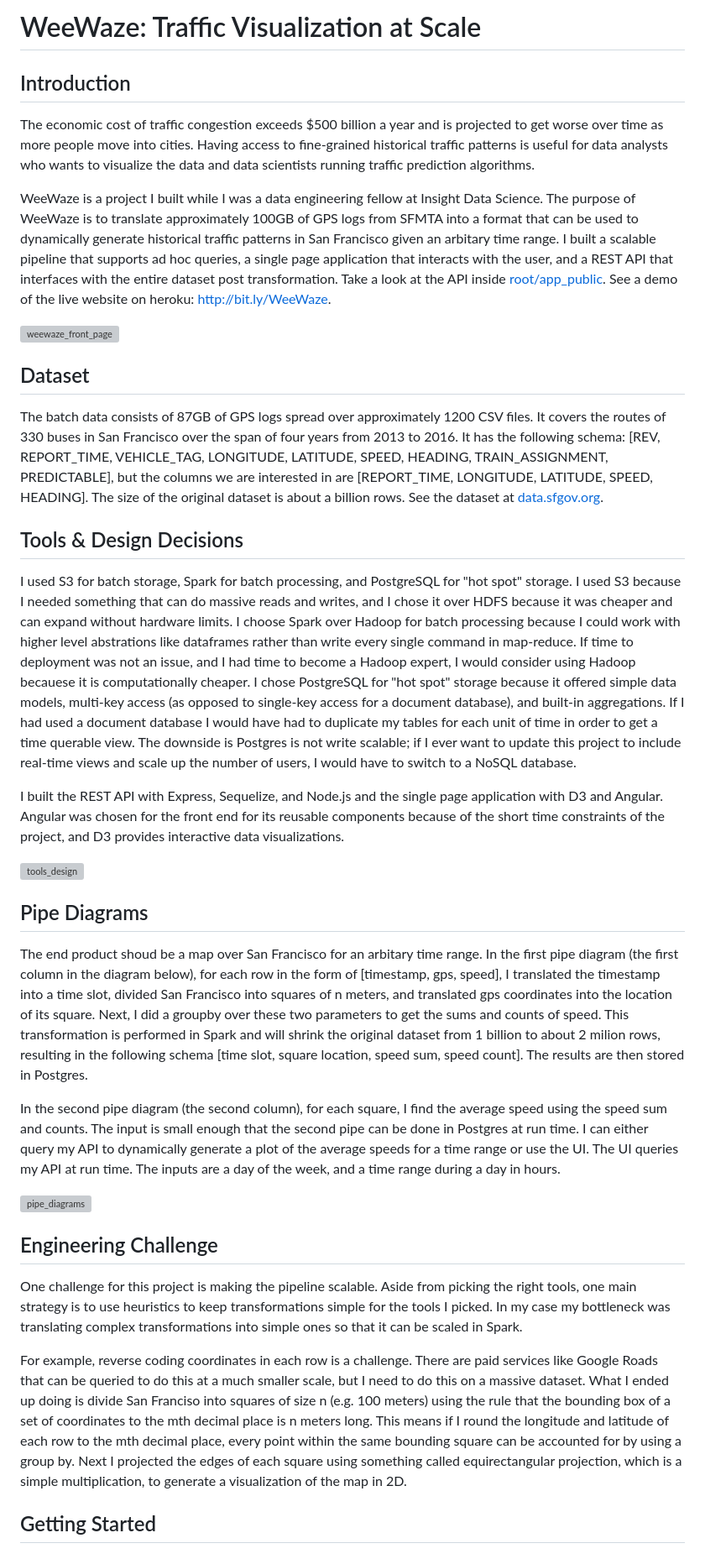
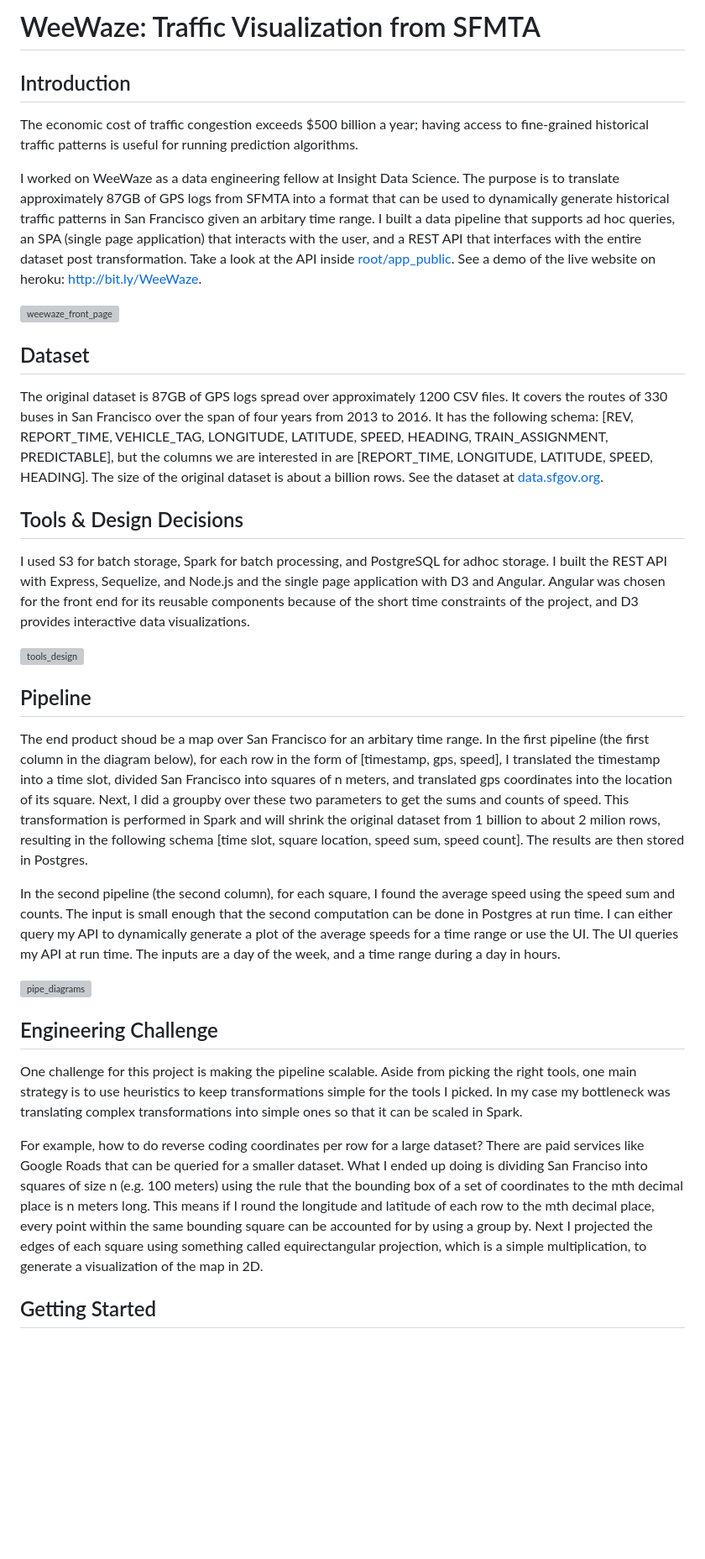
Before and after one commit to yezixbei/WeeWaze, a Markdown page: README.md, the part around the change. Shown at 84% size. GitHub-like rendering; blank space fills up the shorter version; grey boxes are pictures that could not be loaded.

```diff
--- a/README.md
+++ b/README.md
@@ -1,10 +1,10 @@
-# WeeWaze: Traffic Visualization at Scale
+# WeeWaze: Traffic Visualization from SFMTA
 
 ## Introduction
 
-The economic cost of traffic congestion exceeds $500 billion a year and is projected to get worse over time as more people move into cities. Having access to fine-grained historical traffic patterns is useful for data analysts who wants to visualize the data and data scientists running traffic prediction algorithms.
+The economic cost of traffic congestion exceeds $500 billion a year; having access to fine-grained historical traffic patterns is useful for running prediction algorithms.
 
-WeeWaze is a project I built while I was a data engineering fellow at Insight Data Science. The purpose of WeeWaze is to translate approximately 100GB of GPS logs from SFMTA into a format that can be used to dynamically generate historical traffic patterns in San Francisco given an arbitary time range.  I built a scalable pipeline that supports ad hoc queries, a single page application that interacts with the user, and a REST API that interfaces with the entire dataset post transformation.  Take a look at the API inside [root/app_public](https://github.com/yezixbei/WeeWaze/tree/master/app_api).  See a demo of the live website on heroku:  [http://bit.ly/WeeWaze](http://bit.ly/WeeWaze).
+I worked on WeeWaze as a data engineering fellow at Insight Data Science. The purpose is to translate approximately 87GB of GPS logs from SFMTA into a format that can be used to dynamically generate historical traffic patterns in San Francisco given an arbitary time range.  I built a data pipeline that supports ad hoc queries, an SPA (single page application) that interacts with the user, and a REST API that interfaces with the entire dataset post transformation.  Take a look at the API inside [root/app_public](https://github.com/yezixbei/WeeWaze/tree/master/app_api).  See a demo of the live website on heroku:  [http://bit.ly/WeeWaze](http://bit.ly/WeeWaze).
 
 ![weewaze_front_page](app_public/src/assets/pics/weewaze_front_page.png)
 
@@ -12,26 +12,23 @@ WeeWaze is a project I built while I was a data engineering fellow at Insight Da
 
 ## Dataset
 
-The batch data consists of 87GB of GPS logs spread over approximately 1200 CSV files.  It covers the routes of 330 buses in San Francisco over the span of four years from 2013 to 2016. It has the following schema: [REV, REPORT_TIME, VEHICLE_TAG, LONGITUDE, LATITUDE, SPEED, HEADING, TRAIN_ASSIGNMENT, PREDICTABLE], but the columns we are interested in are [REPORT_TIME, LONGITUDE, LATITUDE, SPEED, HEADING]. The size of the original dataset is about a billion rows.  See the dataset at [data.sfgov.org](https://data.sfgov.org/Transportation/Historical-raw-AVL-GPS-data/5fk7-ivit).
+The original dataset is 87GB of GPS logs spread over approximately 1200 CSV files.  It covers the routes of 330 buses in San Francisco over the span of four years from 2013 to 2016. It has the following schema: [REV, REPORT_TIME, VEHICLE_TAG, LONGITUDE, LATITUDE, SPEED, HEADING, TRAIN_ASSIGNMENT, PREDICTABLE], but the columns we are interested in are [REPORT_TIME, LONGITUDE, LATITUDE, SPEED, HEADING]. The size of the original dataset is about a billion rows.  See the dataset at [data.sfgov.org](https://data.sfgov.org/Transportation/Historical-raw-AVL-GPS-data/5fk7-ivit).
 
 
 
 ## Tools & Design Decisions
 
-I used S3 for batch storage, Spark for batch processing, and PostgreSQL for "hot spot" storage. I used S3 because I needed something that can do massive reads and writes, and I chose it over HDFS because it was cheaper and can expand without hardware limits. I choose Spark over Hadoop for batch processing because I could work with higher level abstrations like dataframes rather than write every single command in map-reduce. If time to deployment was not an issue, and I had time to become a Hadoop expert, I would consider using Hadoop becauese it is computationally cheaper. I chose PostgreSQL for "hot spot" storage because it offered simple data models, multi-key access (as opposed to single-key access for a document database), and built-in aggregations.  If I had used a document database I would have had to duplicate my tables for each unit of time in order to get a time querable view.  The downside is Postgres is not write scalable; if I ever want to update this project to include real-time views and scale up the number of users, I would have to switch to a NoSQL database.
-
-I built the REST API with Express, Sequelize, and Node.js and the single page application with D3 and Angular. Angular was chosen for the front end for its reusable components because of the short time constraints of the project, and D3 provides interactive data visualizations.
+I used S3 for batch storage, Spark for batch processing, and PostgreSQL for adhoc storage. I built the REST API with Express, Sequelize, and Node.js and the single page application with D3 and Angular. Angular was chosen for the front end for its reusable components because of the short time constraints of the project, and D3 provides interactive data visualizations.
 
 ![tools_design](app_public/src/assets/pics/tools_design.png)
 
 
 
-## Pipe Diagrams
+## Pipeline
 
-The end product shoud be a map over San Francisco for an arbitary time range. In the first pipe diagram (the first column in the diagram below), for each row in the form of [timestamp, gps, speed], I translated the timestamp into a time slot, divided San Francisco into squares of n meters, and translated gps coordinates into the location of its square. Next,  I did a groupby over these two parameters to get the sums and counts of speed. This transformation is performed in Spark and will shrink the original dataset from 1 billion to about 2 milion rows, resulting in the following schema [time slot, square location, speed sum, speed count]. The results are then stored in Postgres.
+The end product shoud be a map over San Francisco for an arbitary time range. In the first pipeline (the first column in the diagram below), for each row in the form of [timestamp, gps, speed], I translated the timestamp into a time slot, divided San Francisco into squares of n meters, and translated gps coordinates into the location of its square. Next,  I did a groupby over these two parameters to get the sums and counts of speed. This transformation is performed in Spark and will shrink the original dataset from 1 billion to about 2 milion rows, resulting in the following schema [time slot, square location, speed sum, speed count]. The results are then stored in Postgres.
 
-In the second pipe diagram (the second column), for each square, I find the average speed using the speed sum and counts.  The input is small enough that the second pipe can be done in Postgres at run time.  I can either query my API to dynamically generate a plot of the average speeds for a time range or use the UI. The UI queries my API at run time. The inputs are a day of the week, and a time range during a day in hours.
-
+In the second pipeline (the second column), for each square, I found the average speed using the speed sum and counts.  The input is small enough that the second computation can be done in Postgres at run time.  I can either query my API to dynamically generate a plot of the average speeds for a time range or use the UI. The UI queries my API at run time. The inputs are a day of the week, and a time range during a day in hours.
 
 
 ![pipe_diagrams](app_public/src/assets/pics/pipe_diagrams.png)
@@ -40,9 +37,9 @@ In the second pipe diagram (the second column), for each square, I find the aver
 
 ## Engineering Challenge
 
-One challenge for this project is making the pipeline scalable. Aside from picking the right tools, one main strategy is to use heuristics to keep transformations simple for the tools I picked.  In my case my  bottleneck was translating complex transformations into simple ones so that it can be scaled in Spark.
+One challenge for this project is making the pipeline scalable. Aside from picking the right tools, one main strategy is to use heuristics to keep transformations simple for the tools I picked.  In my case my bottleneck was translating complex transformations into simple ones so that it can be scaled in Spark.
 
-For example, reverse coding coordinates in each row is a challenge. There are paid services like Google Roads that can be queried to do this at a much smaller scale, but I need to do this on a massive dataset. What I ended up doing is divide San Franciso into squares of size n (e.g. 100 meters) using the rule that the bounding box of a set of coordinates to the mth decimal place is n meters long. This means if I round the longitude and latitude of each row to the mth decimal place, every point within the same bounding square can be accounted for by using a group by.  Next I projected the edges of each square using something called equirectangular projection, which is a simple multiplication, to generate a visualization of the map in 2D.
+For example, how to do reverse coding coordinates per row for a large dataset? There are paid services like Google Roads that can be queried for a smaller dataset. What I ended up doing is dividing San Franciso into squares of size n (e.g. 100 meters) using the rule that the bounding box of a set of coordinates to the mth decimal place is n meters long. This means if I round the longitude and latitude of each row to the mth decimal place, every point within the same bounding square can be accounted for by using a group by.  Next I projected the edges of each square using something called equirectangular projection, which is a simple multiplication, to generate a visualization of the map in 2D.
 
 
 
```
